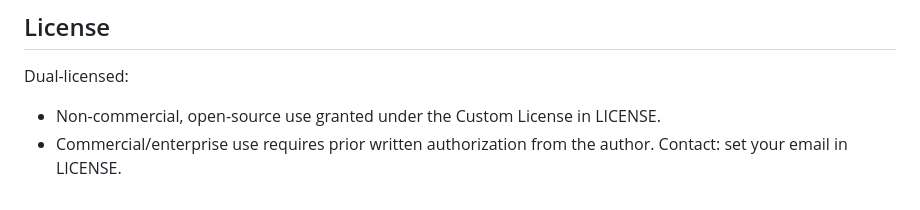
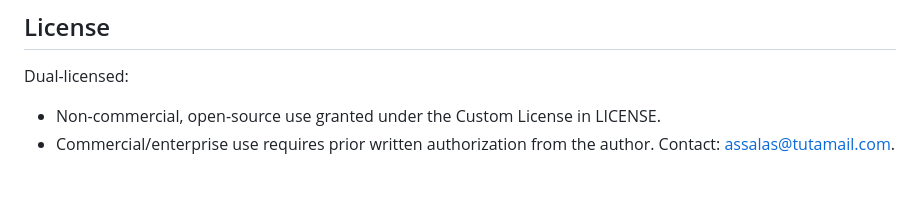
Before and after one commit to assalas/pcb-designer-ai-agent, a Markdown page: README.md, the part around the change. GitHub-like rendering.

```diff
--- a/README.md
+++ b/README.md
@@ -101,4 +101,4 @@ You will find `.kicad_mod` files in `build/` to drop into a KiCad library.
 ## License
 Dual-licensed:
 - Non-commercial, open-source use granted under the Custom License in LICENSE.
-- Commercial/enterprise use requires prior written authorization from the author. Contact: set your email in LICENSE.
+- Commercial/enterprise use requires prior written authorization from the author. Contact: assalas@tutamail.com.
```
